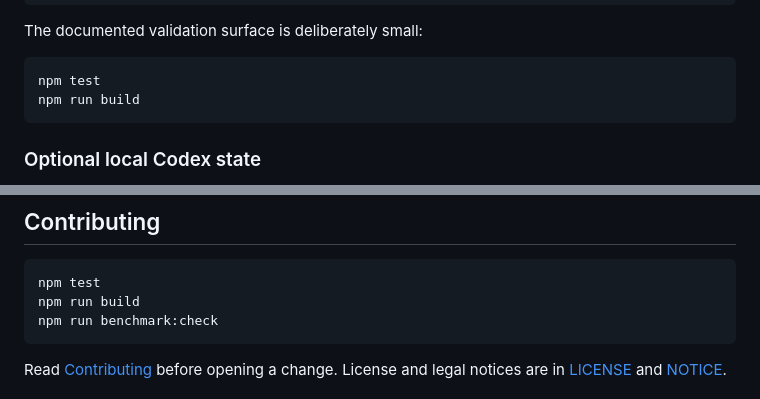
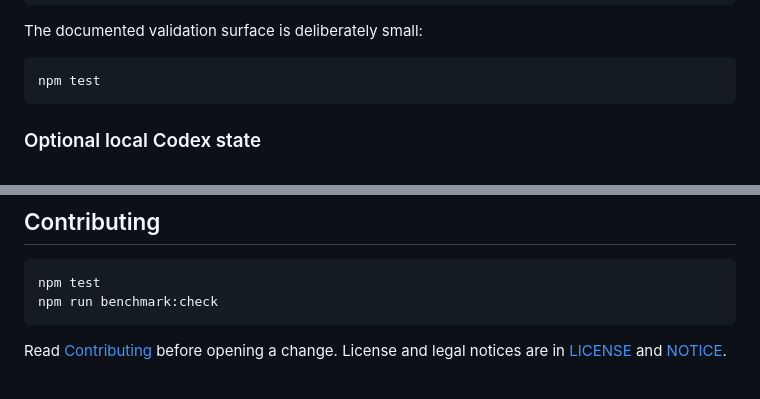
Before and after one commit to Sergey360/stolz-ai, a Markdown page: README.md, 2 parts joined by grey strips. Rendered like a GitHub page.

Commit message:
docs: remove unavailable build command

````diff
--- a/README.md
+++ b/README.md
@@ -104,7 +104,6 @@ The documented validation surface is deliberately small:
 
 ```bash
 npm test
-npm run build
 ```
 
 ### Optional local Codex state
@@ -184,7 +183,6 @@ saving. See `skills/stolz-benchmark/` for the admission rules.
 
 ```bash
 npm test
-npm run build
 npm run benchmark:check
 ```
 
````
